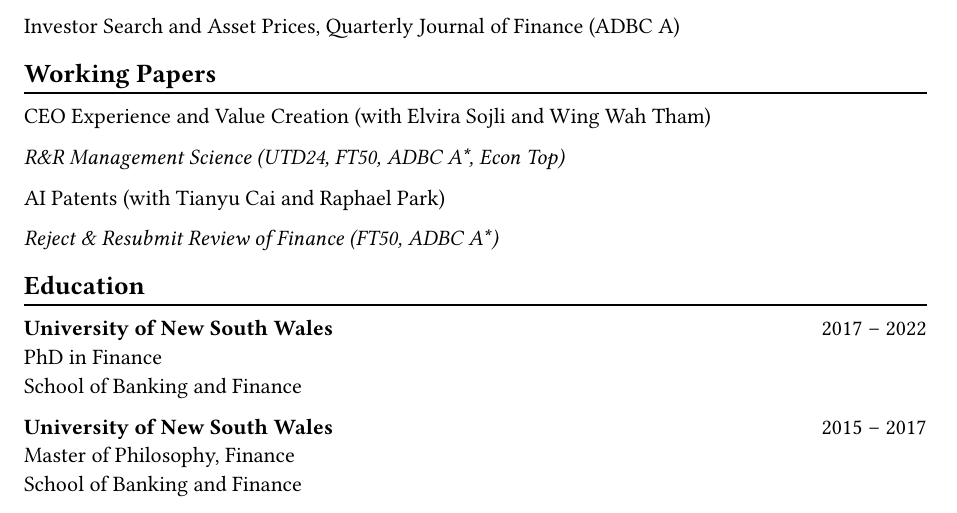
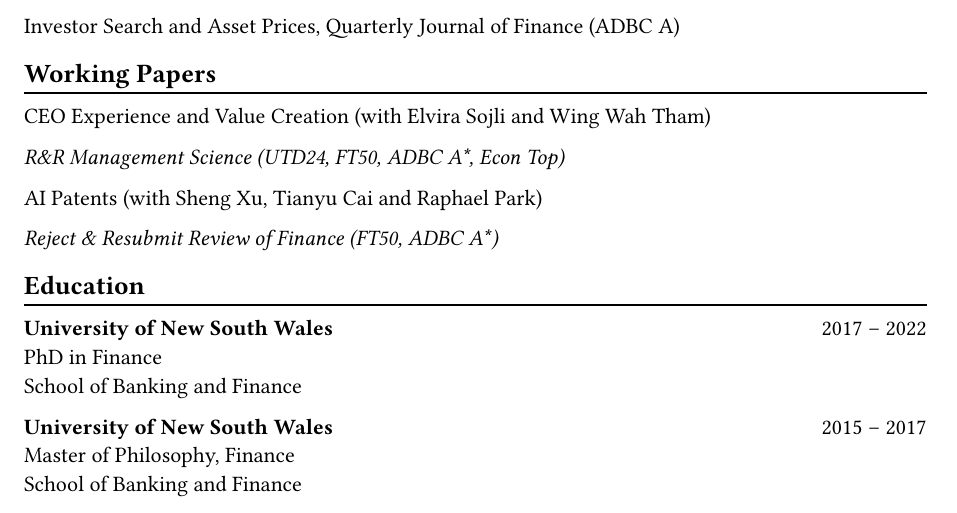
Before and after one commit to leoliu0/leoliu0.github.io, a Typst document (cv.typ): part of the page, cut so that both start at the same text. Compiled offline with Typst 0.15.

Commit message:
update cv

```diff
--- a/cv.typ
+++ b/cv.typ
@@ -31,7 +31,7 @@ CEO Experience and Value Creation (with Elvira Sojli and Wing Wah Tham)
 
 _R&R Management Science (UTD24, FT50, ADBC A\*, Econ Top)_
 
-AI Patents (with Tianyu Cai and Raphael Park)
+AI Patents (with Sheng Xu, Tianyu Cai and Raphael Park)
 
 _Reject & Resubmit Review of Finance (FT50, ADBC A\*)_
 
```
